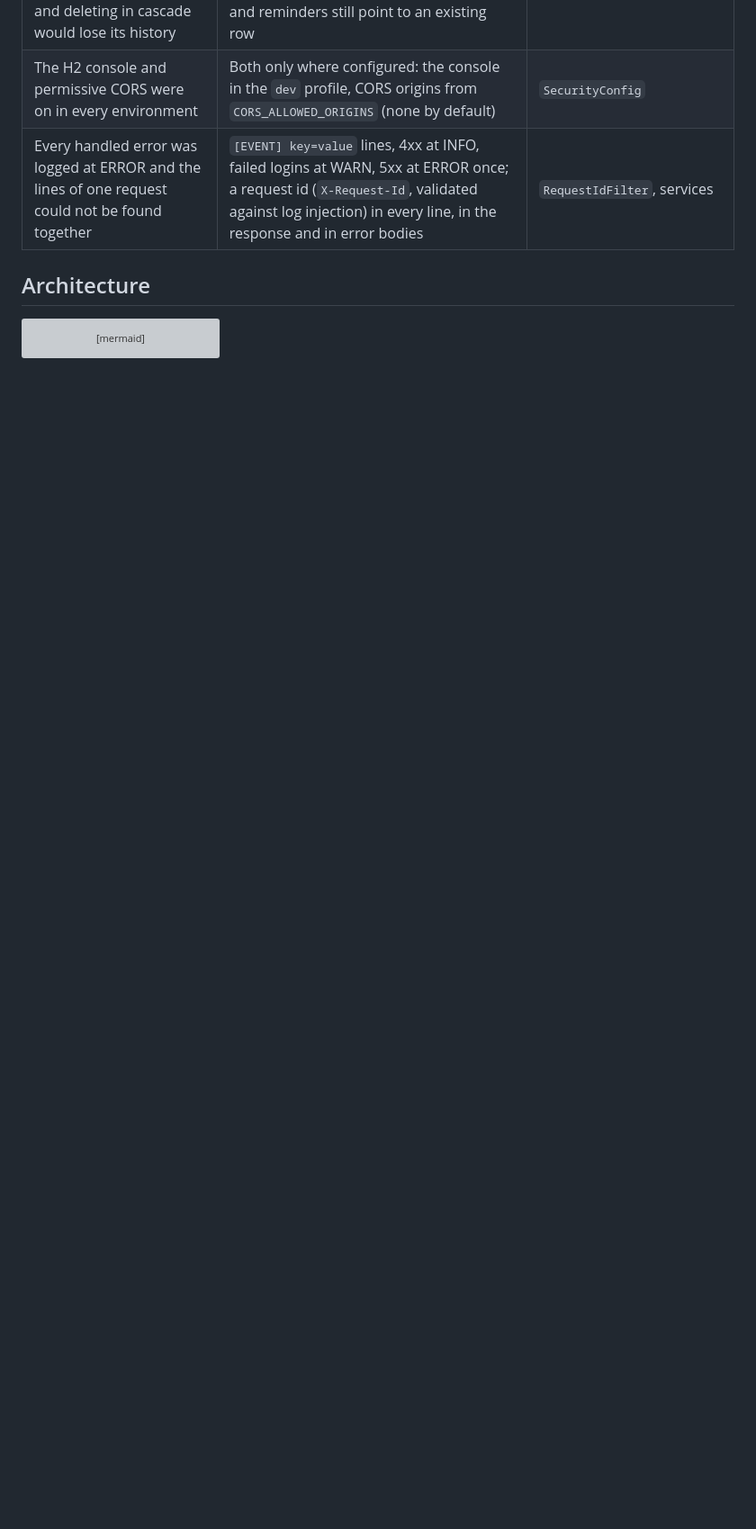
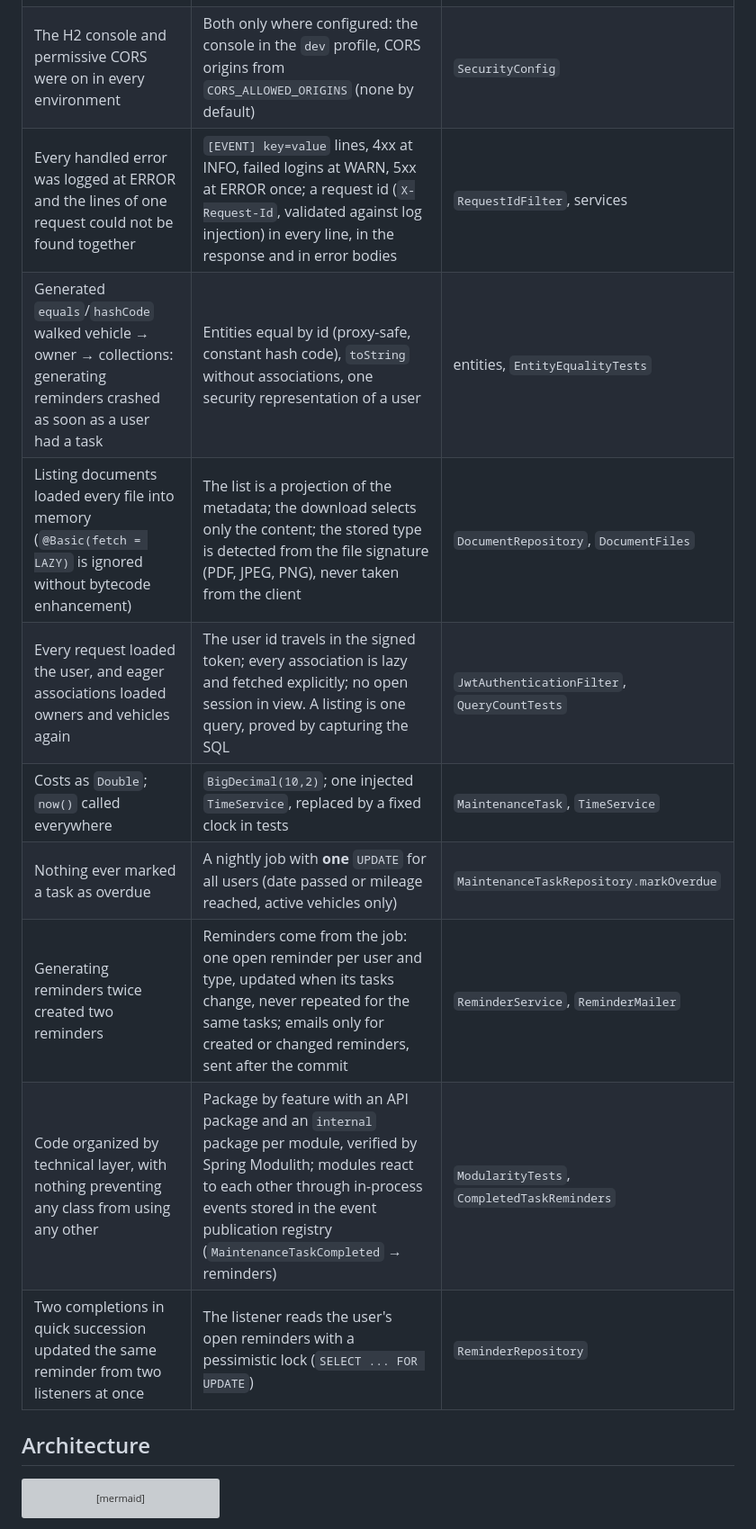
Before and after one commit to SasiPiro/TestAutoWizard, a Markdown page: README.md, the part around one of its changes. Shown at 90% size. Rendered like a GitHub page; blank space fills up the shorter version; grey boxes are pictures that could not be loaded.

```diff
--- a/README.md
+++ b/README.md
@@ -46,6 +47,14 @@ The distinctive part is where it is going: the documents users upload are meant
 | A vehicle with tasks referenced by reminders could not be deleted, and deleting in cascade would lose its history | Soft delete (`deleted_at`) with `@SQLRestriction`: the vehicle disappears from every query, its tasks, documents and reminders still point to an existing row | `Vehicle` |
 | The H2 console and permissive CORS were on in every environment | Both only where configured: the console in the `dev` profile, CORS origins from `CORS_ALLOWED_ORIGINS` (none by default) | `SecurityConfig` |
 | Every handled error was logged at ERROR and the lines of one request could not be found together | `[EVENT] key=value` lines, 4xx at INFO, failed logins at WARN, 5xx at ERROR once; a request id (`X-Request-Id`, validated against log injection) in every line, in the response and in error bodies | `RequestIdFilter`, services |
+| Generated `equals`/`hashCode` walked vehicle → owner → collections: generating reminders crashed as soon as a user had a task | Entities equal by id (proxy-safe, constant hash code), `toString` without associations, one security representation of a user | entities, `EntityEqualityTests` |
+| Listing documents loaded every file into memory (`@Basic(fetch = LAZY)` is ignored without bytecode enhancement) | The list is a projection of the metadata; the download selects only the content; the stored type is detected from the file signature (PDF, JPEG, PNG), never taken from the client | `DocumentRepository`, `DocumentFiles` |
+| Every request loaded the user, and eager associations loaded owners and vehicles again | The user id travels in the signed token; every association is lazy and fetched explicitly; no open session in view. A listing is one query, proved by capturing the SQL | `JwtAuthenticationFilter`, `QueryCountTests` |
+| Costs as `Double`; `now()` called everywhere | `BigDecimal(10,2)`; one injected `TimeService`, replaced by a fixed clock in tests | `MaintenanceTask`, `TimeService` |
+| Nothing ever marked a task as overdue | A nightly job with **one** `UPDATE` for all users (date passed or mileage reached, active vehicles only) | `MaintenanceTaskRepository.markOverdue` |
+| Generating reminders twice created two reminders | Reminders come from the job: one open reminder per user and type, updated when its tasks change, never repeated for the same tasks; emails only for created or changed reminders, sent after the commit | `ReminderService`, `ReminderMailer` |
+| Code organized by technical layer, with nothing preventing any class from using any other | Package by feature with an API package and an `internal` package per module, verified by Spring Modulith; modules react to each other through in-process events stored in the event publication registry (`MaintenanceTaskCompleted` → reminders) | `ModularityTests`, `CompletedTaskReminders` |
+| Two completions in quick succession updated the same reminder from two listeners at once | The listener reads the user's open reminders with a pessimistic lock (`SELECT ... FOR UPDATE`) | `ReminderRepository` |
 
 ## Architecture
 
```
Also changed, not shown: other parts of README.md (+41 -12 lines).
